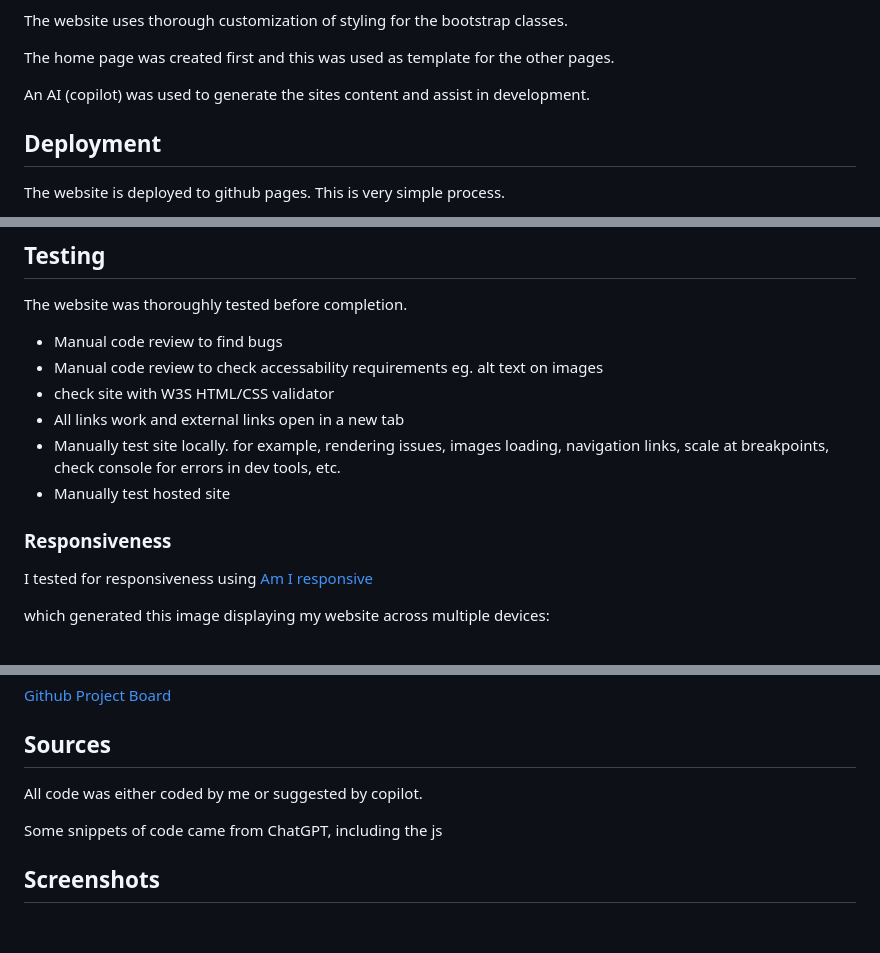
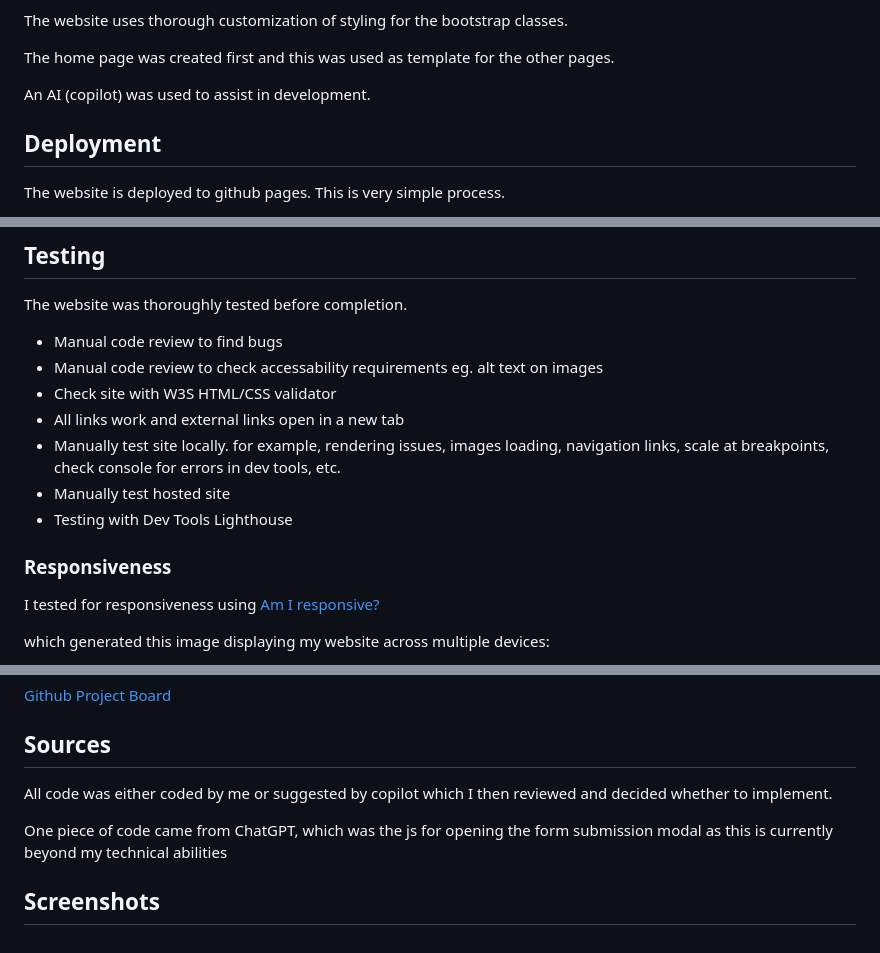
Before and after one commit to JakeCRichards/Vocabulary-of-EDI, a Markdown page: README.md, 3 parts joined by grey strips. Drawn GitHub-style.

```diff
--- a/README.md
+++ b/README.md
@@ -72,7 +73,7 @@ The website uses thorough customization of styling for the bootstrap classes.
 
 The home page was created first and this was used as template for the other pages.
 
-An AI (copilot) was used to generate the sites content and assist in development.
+An AI (copilot) was used to assist in development.
 
 ## Deployment
 
@@ -88,14 +89,15 @@ The website was thoroughly tested before completion.
 
 - Manual code review to find bugs
 - Manual code review to check accessability requirements eg. alt text on images
-- check site with W3S HTML/CSS validator
+- Check site with W3S HTML/CSS validator
 - All links work and external links open in a new tab
 - Manually test site locally. for example, rendering issues, images loading, navigation links, scale at breakpoints, check console for errors in dev tools, etc.
 - Manually test hosted site
+- Testing with Dev Tools Lighthouse
 
 ### Responsiveness
 
-I tested for responsiveness using [Am I responsive](https://ui.dev/amiresponsive?url=https://jakecrichards.github.io/Vocabulary-of-EDI/)
+I tested for responsiveness using [Am I responsive?](https://ui.dev/amiresponsive?url=https://jakecrichards.github.io/Vocabulary-of-EDI/)
 
 which generated this image displaying my website across multiple devices:
 
@@ -146,8 +148,8 @@ The project Board can be found here.
 
 ## Sources
 
-All code was either coded by me or suggested by copilot.
+All code was either coded by me or suggested by copilot which I then reviewed and decided whether to implement.
 
-Some snippets of code came from ChatGPT, including the js
+One piece of code came from ChatGPT, which was the js for opening the form submission modal as this is currently beyond my technical abilities
 
 ## Screenshots
```
Also changed, not shown: other parts of README.md (+13 -12 lines), assets/images/readme/project-board.png (added), assets/images/readme/user-story.png (added).
